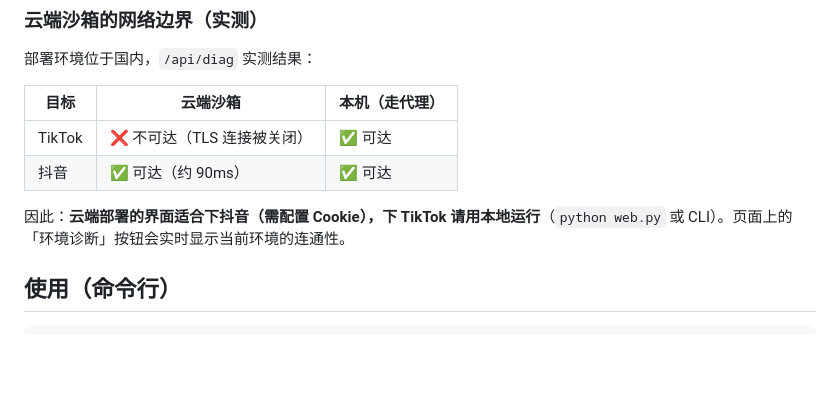
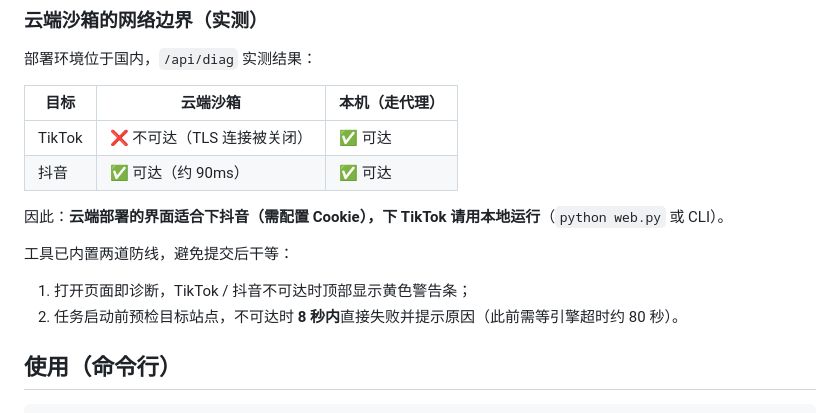
Before and after one commit to Inceptionlrz/media-batch-downloader, a Markdown page: README.md, the part around the change. Rendered like a GitHub page; blank space fills up the shorter version.

Commit message:
docs: 补充提交前预检说明

```diff
--- a/README.md
+++ b/README.md
@@ -59,7 +59,12 @@ python web.py --host 0.0.0.0 --port 9000
 | TikTok | ❌ 不可达（TLS 连接被关闭） | ✅ 可达 |
 | 抖音 | ✅ 可达（约 90ms） | ✅ 可达 |
 
-因此：**云端部署的界面适合下抖音（需配置 Cookie），下 TikTok 请用本地运行**（`python web.py` 或 CLI）。页面上的「环境诊断」按钮会实时显示当前环境的连通性。
+因此：**云端部署的界面适合下抖音（需配置 Cookie），下 TikTok 请用本地运行**（`python web.py` 或 CLI）。
+
+工具已内置两道防线，避免提交后干等：
+
+1. 打开页面即诊断，TikTok / 抖音不可达时顶部显示黄色警告条；
+2. 任务启动前预检目标站点，不可达时 **8 秒内**直接失败并提示原因（此前需等引擎超时约 80 秒）。
 
 ## 使用（命令行）
 
```
